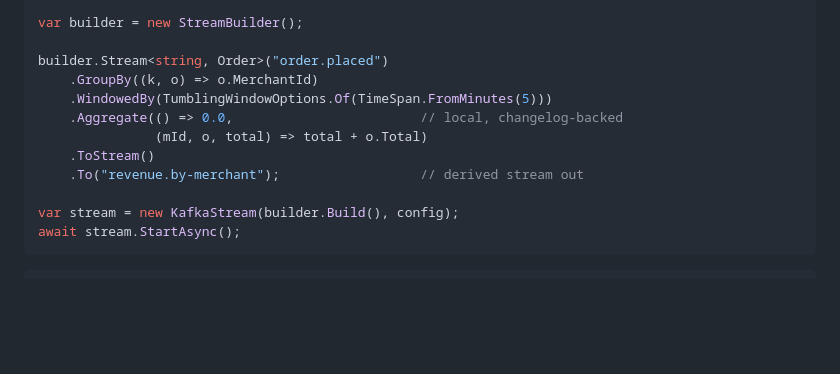
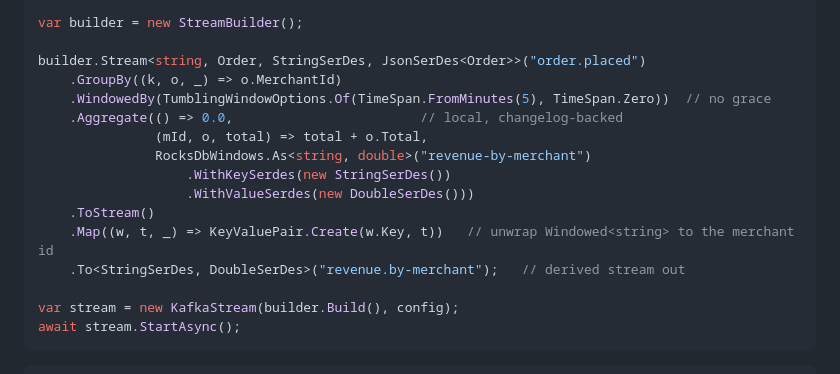
Before and after one commit to patterncatalyst/cloud-native-design-patterns, a Markdown page: _docs/06-stream-processing.md, the part around one of its changes. Rendered like a GitHub page; blank space fills up the shorter version.

Commit message:
fix(docs): Streamiz 1.8.2 compile-checked windowed aggregate in ch06

```diff
--- a/_docs/06-stream-processing.md
+++ b/_docs/06-stream-processing.md
@@ -99,13 +99,17 @@ var config = new StreamConfig<StringSerDes, OrderSerDes>
 
 var builder = new StreamBuilder();
 
-builder.Stream<string, Order>("order.placed")
-    .GroupBy((k, o) => o.MerchantId)
-    .WindowedBy(TumblingWindowOptions.Of(TimeSpan.FromMinutes(5)))
+builder.Stream<string, Order, StringSerDes, JsonSerDes<Order>>("order.placed")
+    .GroupBy((k, o, _) => o.MerchantId)
+    .WindowedBy(TumblingWindowOptions.Of(TimeSpan.FromMinutes(5), TimeSpan.Zero))  // no grace
     .Aggregate(() => 0.0,                        // local, changelog-backed
-               (mId, o, total) => total + o.Total)
+               (mId, o, total) => total + o.Total,
+               RocksDbWindows.As<string, double>("revenue-by-merchant")
+                   .WithKeySerdes(new StringSerDes())
+                   .WithValueSerdes(new DoubleSerDes()))
     .ToStream()
-    .To("revenue.by-merchant");                  // derived stream out
+    .Map((w, t, _) => KeyValuePair.Create(w.Key, t))   // unwrap Windowed<string> to the merchant id
+    .To<StringSerDes, DoubleSerDes>("revenue.by-merchant");   // derived stream out
 
 var stream = new KafkaStream(builder.Build(), config);
 await stream.StartAsync();
```
Also changed, not shown: other parts of _docs/06-stream-processing.md (+1 -1 lines).
